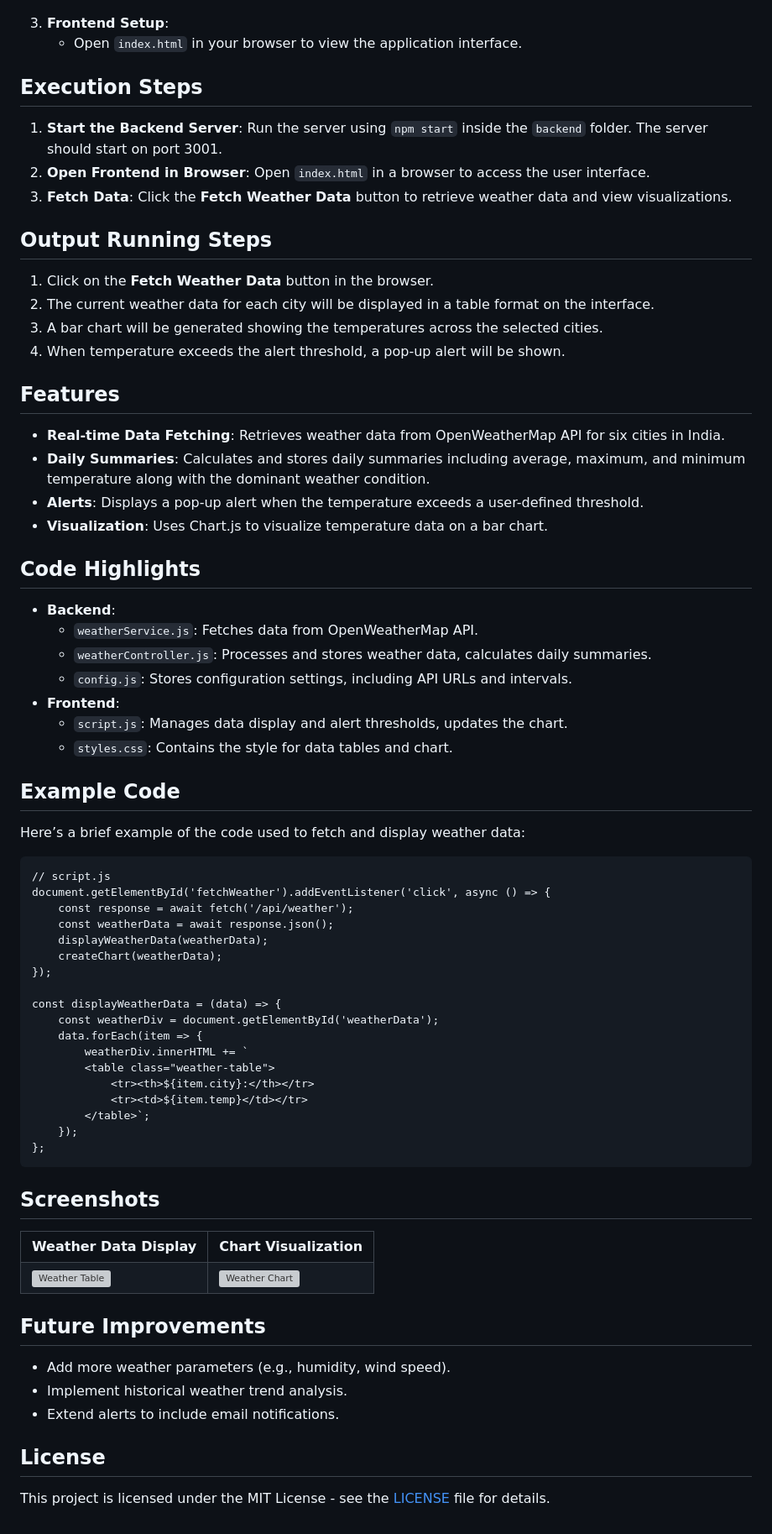
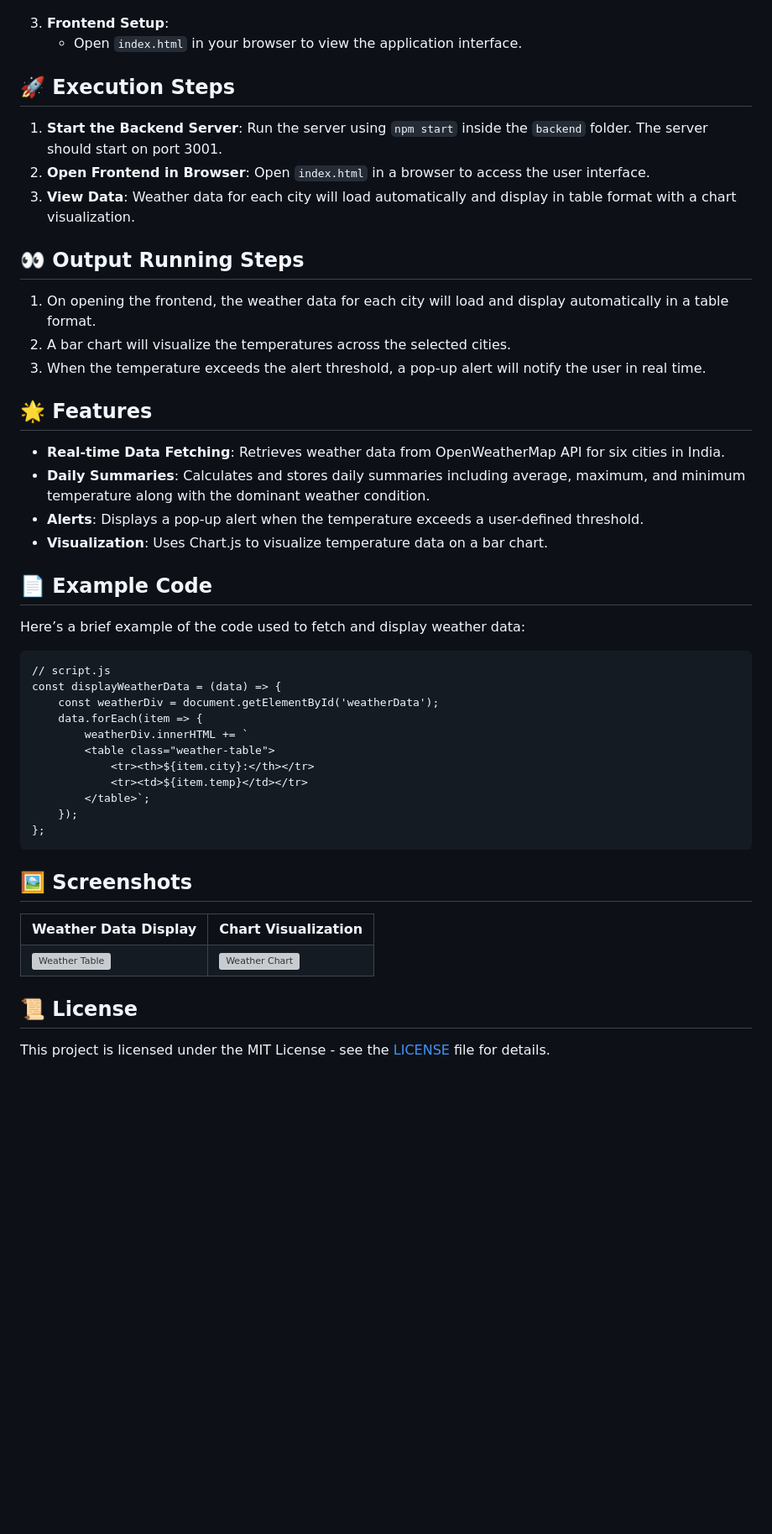
Before and after one commit to safwanmujawar16/Real-Time-Weather-Data-Processing-System, a Markdown page: README.md, the part around the change printed below. Shown: that part at 84% size. GitHub-like rendering; blank space fills up the shorter version; grey boxes are pictures that could not be loaded.

```diff
--- a/README.md
+++ b/README.md
@@ -80,22 +84,21 @@ weather-monitoring-system/
   </li>
 </ol>
 
-<h2>Execution Steps</h2>
+<h2>🚀 Execution Steps</h2>
 <ol>
   <li><strong>Start the Backend Server</strong>: Run the server using <code>npm start</code> inside the <code>backend</code> folder. The server should start on port 3001.</li>
   <li><strong>Open Frontend in Browser</strong>: Open <code>index.html</code> in a browser to access the user interface.</li>
-  <li><strong>Fetch Data</strong>: Click the <strong>Fetch Weather Data</strong> button to retrieve weather data and view visualizations.</li>
+  <li><strong>View Data</strong>: Weather data for each city will load automatically and display in table format with a chart visualization.</li>
 </ol>
 
-<h2>Output Running Steps</h2>
+<h2>👀 Output Running Steps</h2>
 <ol>
-  <li>Click on the <strong>Fetch Weather Data</strong> button in the browser.</li>
-  <li>The current weather data for each city will be displayed in a table format on the interface.</li>
-  <li>A bar chart will be generated showing the temperatures across the selected cities.</li>
-  <li>When temperature exceeds the alert threshold, a pop-up alert will be shown.</li>
+  <li>On opening the frontend, the weather data for each city will load and display automatically in a table format.</li>
+  <li>A bar chart will visualize the temperatures across the selected cities.</li>
+  <li>When the temperature exceeds the alert threshold, a pop-up alert will notify the user in real time.</li>
 </ol>
 
-<h2>Features</h2>
+<h2>🌟 Features</h2>
 <ul>
   <li><strong>Real-time Data Fetching</strong>: Retrieves weather data from OpenWeatherMap API for six cities in India.</li>
   <li><strong>Daily Summaries</strong>: Calculates and stores daily summaries including average, maximum, and minimum temperature along with the dominant weather condition.</li>
@@ -103,35 +106,11 @@ weather-monitoring-system/
   <li><strong>Visualization</strong>: Uses Chart.js to visualize temperature data on a bar chart.</li>
 </ul>
 
-<h2>Code Highlights</h2>
-<ul>
-  <li><strong>Backend</strong>:
-    <ul>
-      <li><code>weatherService.js</code>: Fetches data from OpenWeatherMap API.</li>
-      <li><code>weatherController.js</code>: Processes and stores weather data, calculates daily summaries.</li>
-      <li><code>config.js</code>: Stores configuration settings, including API URLs and intervals.</li>
-    </ul>
-  </li>
-  <li><strong>Frontend</strong>:
-    <ul>
-      <li><code>script.js</code>: Manages data display and alert thresholds, updates the chart.</li>
-      <li><code>styles.css</code>: Contains the style for data tables and chart.</li>
-    </ul>
-  </li>
-</ul>
-
-<h2>Example Code</h2>
+<h2>📄 Example Code</h2>
 <p>Here’s a brief example of the code used to fetch and display weather data:</p>
 
 <pre>
 // script.js
-document.getElementById('fetchWeather').addEventListener('click', async () => {
-    const response = await fetch('/api/weather');
-    const weatherData = await response.json();
-    displayWeatherData(weatherData);
-    createChart(weatherData);
-});
-
 const displayWeatherData = (data) => {
     const weatherDiv = document.getElementById('weatherData');
     data.forEach(item => {
@@ -144,7 +123,7 @@ const displayWeatherData = (data) => {
 };
 </pre>
 
-<h2>Screenshots</h2>
+<h2>🖼️ Screenshots</h2>
 <table>
   <tr>
     <th>Weather Data Display</th>
@@ -156,12 +135,5 @@ const displayWeatherData = (data) => {
   </tr>
 </table>
 
-<h2>Future Improvements</h2>
-<ul>
-  <li>Add more weather parameters (e.g., humidity, wind speed).</li>
-  <li>Implement historical weather trend analysis.</li>
-  <li>Extend alerts to include email notifications.</li>
-</ul>
-
-<h2>License</h2>
+<h2>📜 License</h2>
 <p>This project is licensed under the MIT License - see the <a href="LICENSE">LICENSE</a> file for details.</p>
```
Also changed, not shown: other parts of README.md (+13 -9 lines).
